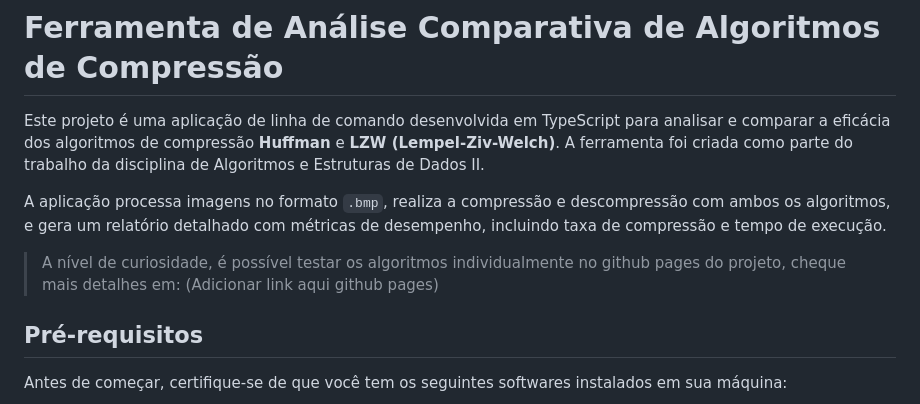
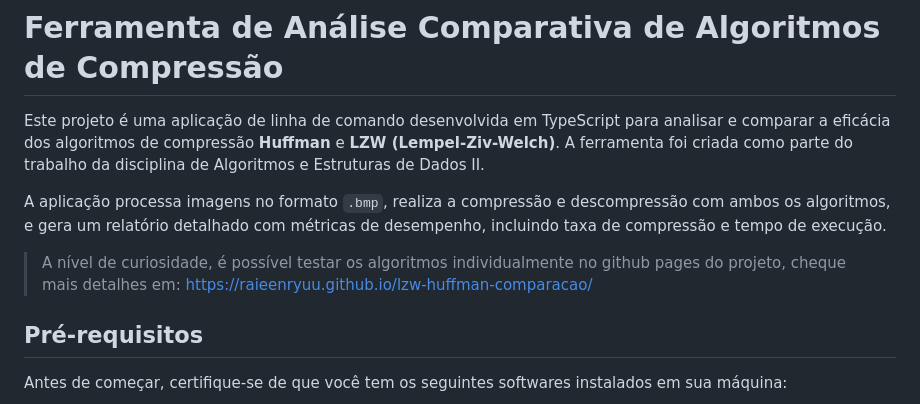
Before and after one commit to raieenryuu/lzw-huffman-comparacao, a Markdown page: readme.md, the part around the change. GitHub-like rendering.

Commit message:
adds github page link in readme

```diff
--- a/readme.md
+++ b/readme.md
@@ -4,7 +4,7 @@ Este projeto é uma aplicação de linha de comando desenvolvida em TypeScript p
 
 A aplicação processa imagens no formato `.bmp`, realiza a compressão e descompressão com ambos os algoritmos, e gera um relatório detalhado com métricas de desempenho, incluindo taxa de compressão e tempo de execução.
 
-> A nível de curiosidade, é possível testar os algoritmos individualmente no github pages do projeto, cheque mais detalhes em: (Adicionar link aqui github pages)
+> A nível de curiosidade, é possível testar os algoritmos individualmente no github pages do projeto, cheque mais detalhes em: [https://raieenryuu.github.io/lzw-huffman-comparacao/](https://raieenryuu.github.io/lzw-huffman-comparacao/)
 
 ## Pré-requisitos
 
```
